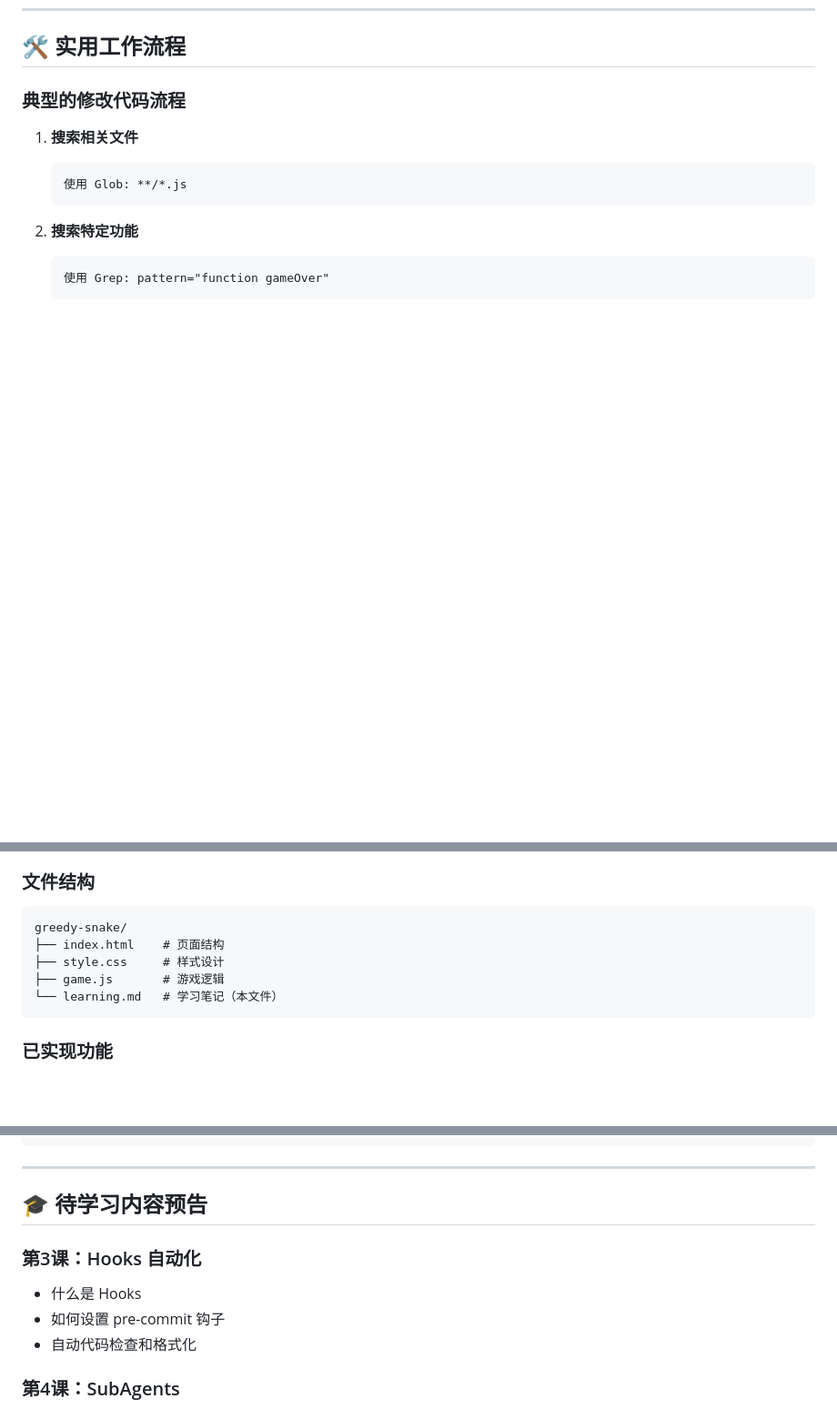
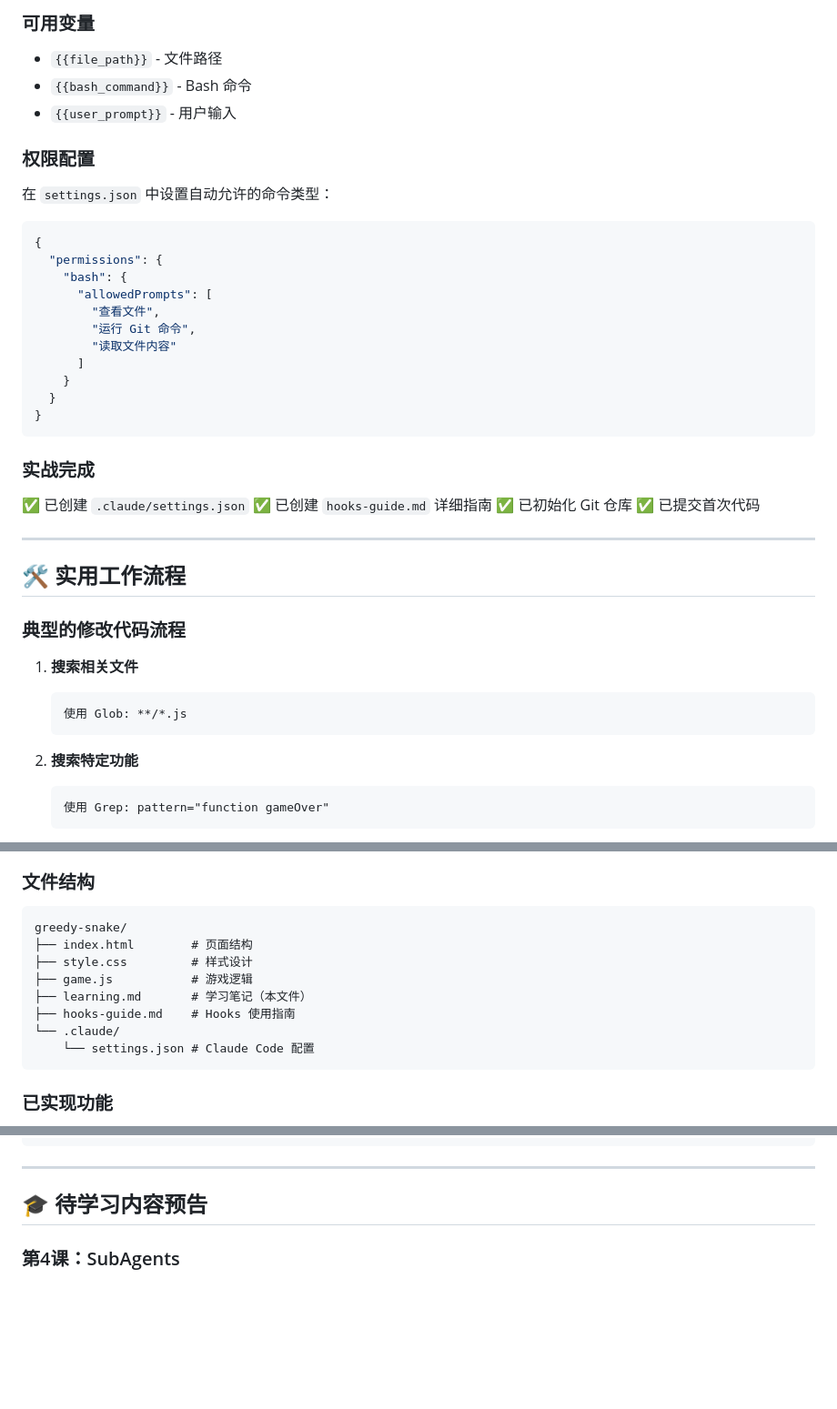
Before and after one commit to K0bayashl/greedy-snake, a Markdown page: learning.md, 3 parts joined by grey strips. Shown at 91% size. Drawn GitHub-style; blank space fills up the shorter version.

````diff
--- a/learning.md
+++ b/learning.md
@@ -144,3 +213,36 @@ Claude Code 是 Anthropic 官方的 AI 编程助手，可以：
+### 可用变量
+
+- `{{file_path}}` - 文件路径
+- `{{bash_command}}` - Bash 命令
+- `{{user_prompt}}` - 用户输入
+
+### 权限配置
+
+在 `settings.json` 中设置自动允许的命令类型：
+
+```json
+{
+  "permissions": {
+    "bash": {
+      "allowedPrompts": [
+        "查看文件",
+        "运行 Git 命令",
+        "读取文件内容"
+      ]
+    }
+  }
+}
+```
+
+### 实战完成
+
+✅ 已创建 `.claude/settings.json`
+✅ 已创建 `hooks-guide.md` 详细指南
+✅ 已初始化 Git 仓库
+✅ 已提交首次代码
+
+---
+
 ## 🛠️ 实用工作流程
 
 ### 典型的修改代码流程
@@ -195,10 +297,13 @@ Claude Code 是 Anthropic 官方的 AI 编程助手，可以：
 ### 文件结构
 ```
 greedy-snake/
-├── index.html    # 页面结构
-├── style.css     # 样式设计
-├── game.js       # 游戏逻辑
-└── learning.md   # 学习笔记（本文件）
+├── index.html        # 页面结构
+├── style.css         # 样式设计
+├── game.js           # 游戏逻辑
+├── learning.md       # 学习笔记（本文件）
+├── hooks-guide.md    # Hooks 使用指南
+└── .claude/
+    └── settings.json # Claude Code 配置
 ```
 
 ### 已实现功能
@@ -221,11 +326,6 @@ C:\workspace4idea\greedy-snake\greedy-snake\index.html
 ---
 
 ## 🎓 待学习内容预告
-
-### 第3课：Hooks 自动化
-- 什么是 Hooks
-- 如何设置 pre-commit 钩子
-- 自动代码检查和格式化
 
 ### 第4课：SubAgents
 - Task 工具的使用
````
Also changed, not shown: other parts of learning.md (+72 -3 lines).
